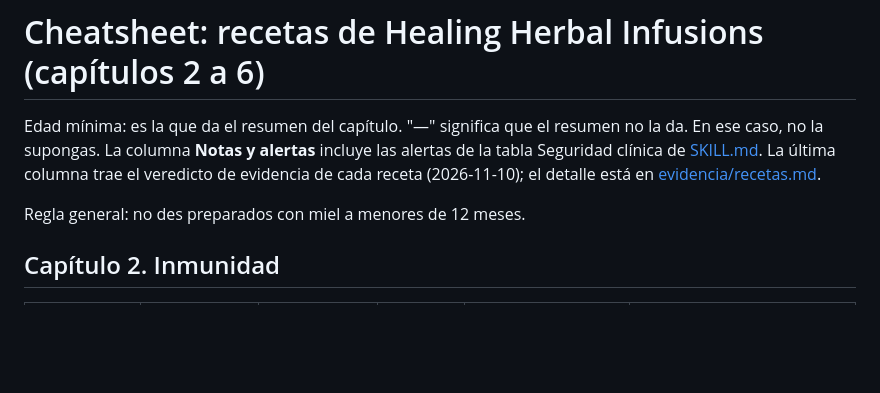
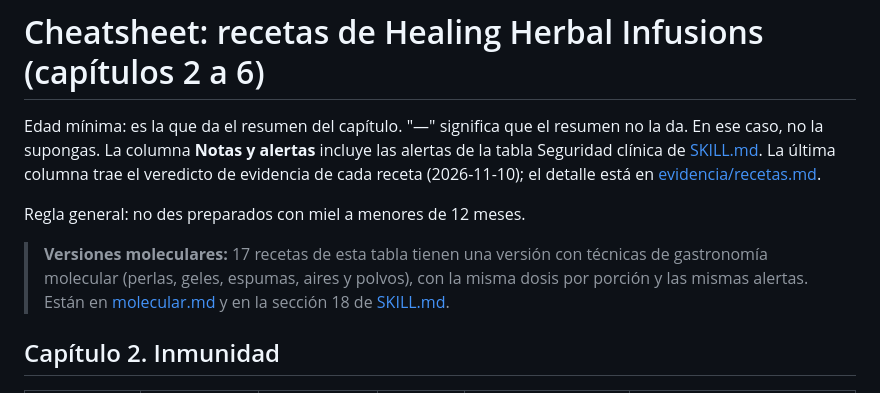
Before and after one commit to Melari1593/bookskills, a Markdown page: healing-herbal-infusions/cheatsheet.md, the part around the change. GitHub-like rendering; blank space fills up the shorter version.

```diff
--- a/healing-herbal-infusions/cheatsheet.md
+++ b/healing-herbal-infusions/cheatsheet.md
@@ -3,6 +3,8 @@
 Edad mínima: es la que da el resumen del capítulo. "—" significa que el resumen no la da. En ese caso, no la supongas. La columna **Notas y alertas** incluye las alertas de la tabla Seguridad clínica de [SKILL.md](SKILL.md). La última columna trae el veredicto de evidencia de cada receta (2026-11-10); el detalle está en [evidencia/recetas.md](evidencia/recetas.md).
 
 Regla general: no des preparados con miel a menores de 12 meses.
+
+> **Versiones moleculares:** 17 recetas de esta tabla tienen una versión con técnicas de gastronomía molecular (perlas, geles, espumas, aires y polvos), con la misma dosis por porción y las mismas alertas. Están en [molecular.md](molecular.md) y en la sección 18 de [SKILL.md](SKILL.md).
 
 ## Capítulo 2. Inmunidad
 
```
Also changed, not shown: healing-herbal-infusions/SKILL.md (+13 -0 lines), skills/gastronomia-molecular/SKILL.md (+2 -0 lines).
